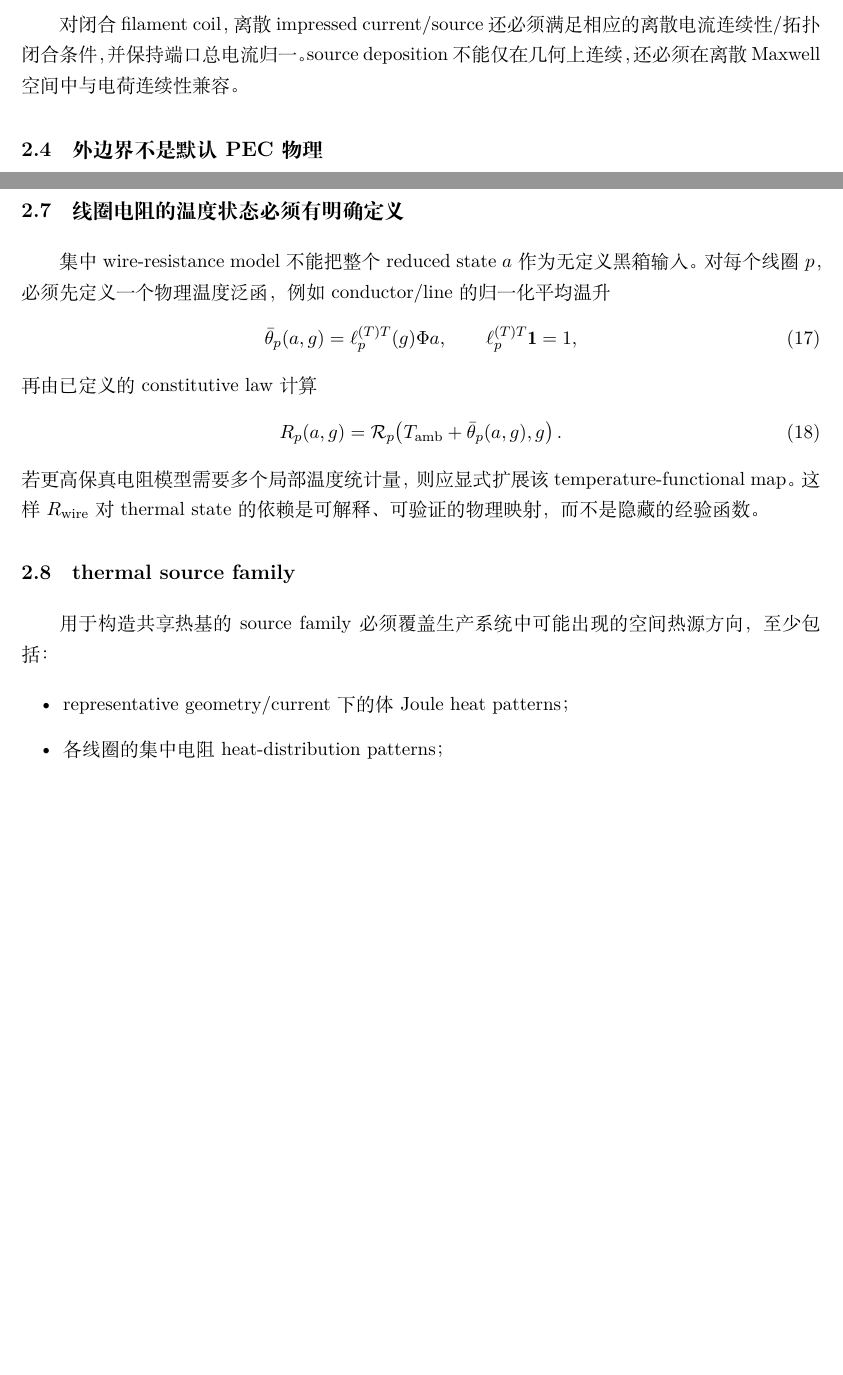
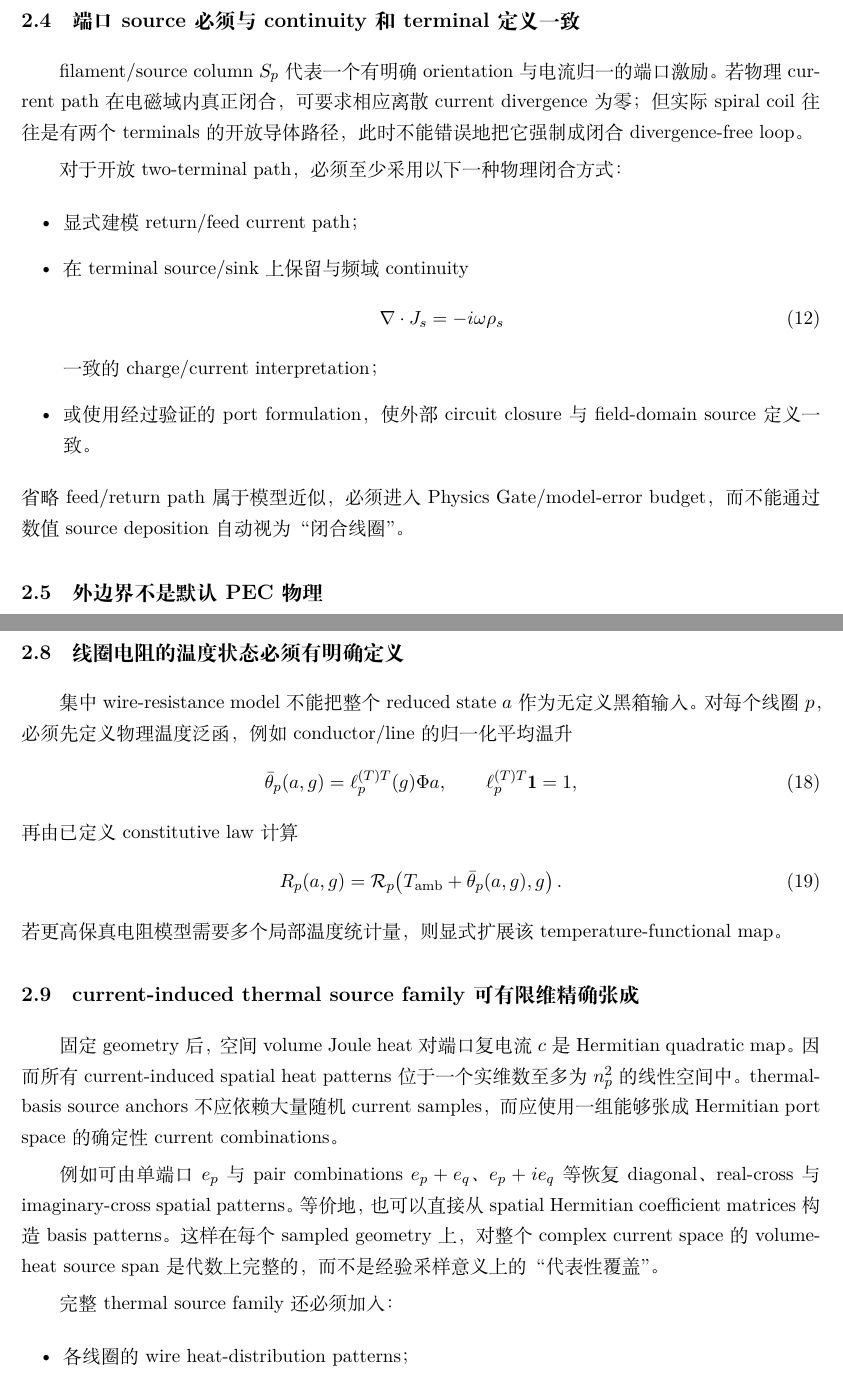
Before and after one commit to AliceThunder/SDFMPNEO, a LaTeX document (docs/neural_electrothermal_rom/main.tex, which reads docs/neural_electrothermal_rom/sections/02_governing_model.tex): two parts of pages 8 and 9 of 36, joined at a grey line, cut at the place of the change, the shorter picture padded with empty space. Compiled offline with XeLaTeX.

Commit message:
Clarify port continuity and complete heat-source span

```diff
--- a/docs/neural_electrothermal_rom/sections/02_governing_model.tex
+++ b/docs/neural_electrothermal_rom/sections/02_governing_model.tex
@@ -48,5 +48,18 @@ A_{\rm em}=C^T H_{\mu^{-1}}C-\omega^2H_\epsilon+i\omega H_\sigma.
 
-对闭合 filament coil，离散 impressed current/source 还必须满足相应的离散电流连续性/拓扑闭合条件，并保持端口总电流归一。source deposition 不能仅在几何上连续，还必须在离散 Maxwell 空间中与电荷连续性兼容。
+\subsection{端口 source 必须与 continuity 和 terminal 定义一致}
+filament/source column $S_p$ 代表一个有明确 orientation 与电流归一的端口激励。若物理 current path 在电磁域内真正闭合，可要求相应离散 current divergence 为零；但实际 spiral coil 往往是有两个 terminals 的开放导体路径，此时不能错误地把它强制成闭合 divergence-free loop。
+
+对于开放 two-terminal path，必须至少采用以下一种物理闭合方式：
+\begin{itemize}
+  \item 显式建模 return/feed current path；
+  \item 在 terminal source/sink 上保留与频域 continuity
+  \begin{equation}
+  \nabla\cdot J_s=-i\omega\rho_s
+  \end{equation}
+  一致的 charge/current interpretation；
+  \item 或使用经过验证的 port formulation，使外部 circuit closure 与 field-domain source 定义一致。
+\end{itemize}
+省略 feed/return path 属于模型近似，必须进入 Physics Gate/model-error budget，而不能通过数值 source deposition 自动视为“闭合线圈”。
 
 \subsection{外边界不是默认 PEC 物理}
 有限计算域上的 essential tangential-$E$ 边界对应 PEC 型截断。它可以作为数值截断手段，但不能未经验证就解释为真实海水开放域边界。因此 truth model 必须通过至少一种开放域/域扩展收敛程序：扩大计算域或采用经过验证的 absorbing/PML/open-boundary 处理，并检查阻抗、互感和体损耗对边界位置的敏感性。
@@ -91,23 +104,27 @@ K_r=\Phi^TK_T\Phi.
 真实 $M_r,K_r$ 永远保留在系统中，不由神经网络预测。
 
 \subsection{线圈电阻的温度状态必须有明确定义}
-集中 wire-resistance model 不能把整个 reduced state $a$ 作为无定义黑箱输入。对每个线圈 $p$，必须先定义一个物理温度泛函，例如 conductor/line 的归一化平均温升
+集中 wire-resistance model 不能把整个 reduced state $a$ 作为无定义黑箱输入。对每个线圈 $p$，必须先定义物理温度泛函，例如 conductor/line 的归一化平均温升
 \begin{equation}
 \bar\theta_p(a,g)
 =\ell^{(T)T}_p(g)\Phi a,
 \qquad
 \ell_p^{(T)T}\mathbf 1=1,
 \end{equation}
-再由已定义的 constitutive law 计算
+再由已定义 constitutive law 计算
 \begin{equation}
 R_p(a,g)=\mathcal R_p\!\left(T_{\rm amb}+\bar\theta_p(a,g),g\right).
 \end{equation}
-若更高保真电阻模型需要多个局部温度统计量，则应显式扩展该 temperature-functional map。这样 $R_{\rm wire}$ 对 thermal state 的依赖是可解释、可验证的物理映射，而不是隐藏的经验函数。
+若更高保真电阻模型需要多个局部温度统计量，则显式扩展该 temperature-functional map。
 
-\subsection{thermal source family}
-用于构造共享热基的 source family 必须覆盖生产系统中可能出现的空间热源方向，至少包括：
+\subsection{current-induced thermal source family 可有限维精确张成}
+固定 geometry 后，空间 volume Joule heat 对端口复电流 $c$ 是 Hermitian quadratic map。因而所有 current-induced spatial heat patterns 位于一个实维数至多为 $n_p^2$ 的线性空间中。thermal-basis source anchors 不应依赖大量随机 current samples，而应使用一组能够张成 Hermitian port space 的确定性 current combinations。
+
+例如可由单端口 $e_p$ 与 pair combinations $e_p+e_q$、$e_p+i e_q$ 等恢复 diagonal、real-cross 与 imaginary-cross spatial patterns。等价地，也可以直接从 spatial Hermitian coefficient matrices 构造 basis patterns。这样在每个 sampled geometry 上，对整个 complex current space 的 volume-heat source span 是代数上完整的，而不是经验采样意义上的“代表性覆盖”。
+
+完整 thermal source family 还必须加入：
 \begin{itemize}
-  \item representative geometry/current 下的体 Joule heat patterns；
-  \item 各线圈的集中电阻 heat-distribution patterns；
-  \item 若存在，确定性 boundary/source patterns。
+  \item 各线圈的 wire heat-distribution patterns；
+  \item 若存在，确定性 boundary/source patterns；
+  \item 未来新增的任何状态相关空间热源形状。
 \end{itemize}
```
Also changed, not shown: docs/neural_electrothermal_rom/sections/02_governing_model.tex (15 more changed lines).
